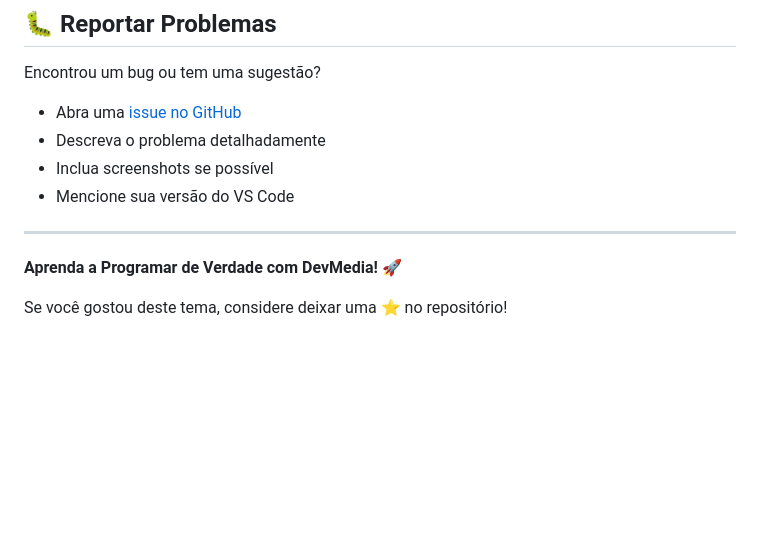
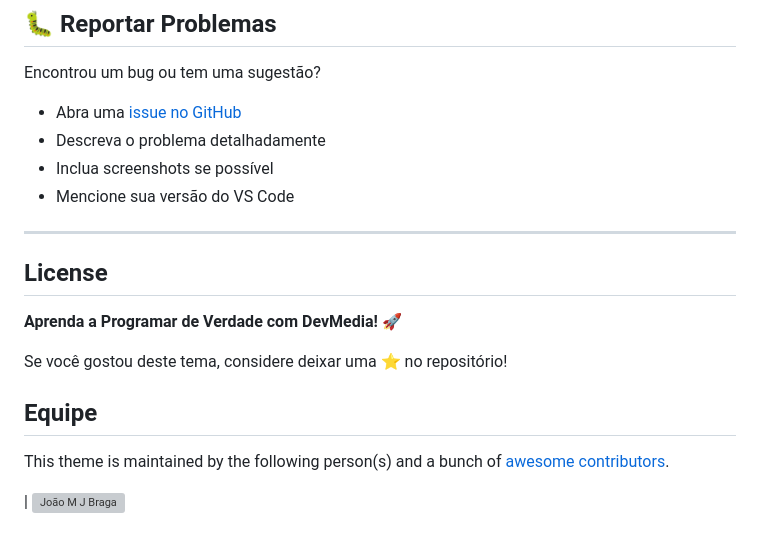
Before and after one commit to joaomjbraga/devmedia-theme, a Markdown page: README.md, the part around the change. Drawn GitHub-style; blank space fills up the shorter version; grey boxes are pictures that could not be loaded.

Commit message:
modificação no readme

```diff
--- a/README.md
+++ b/README.md
@@ -239,6 +239,14 @@ Encontrou um bug ou tem uma sugestão?
 
 ---
 
+## License
+
 **Aprenda a Programar de Verdade com DevMedia! 🚀**
 
 Se você gostou deste tema, considere deixar uma ⭐ no repositório!
+
+## Equipe
+
+This theme is maintained by the following person(s) and a bunch of [awesome contributors](https://github.com/joaomjbraga/devmedia-theme/contributors).
+
+| [![João M J Braga](https://github.com/joaomjbraga.png?size=100)](https://github.com/joaomjbraga)
```
